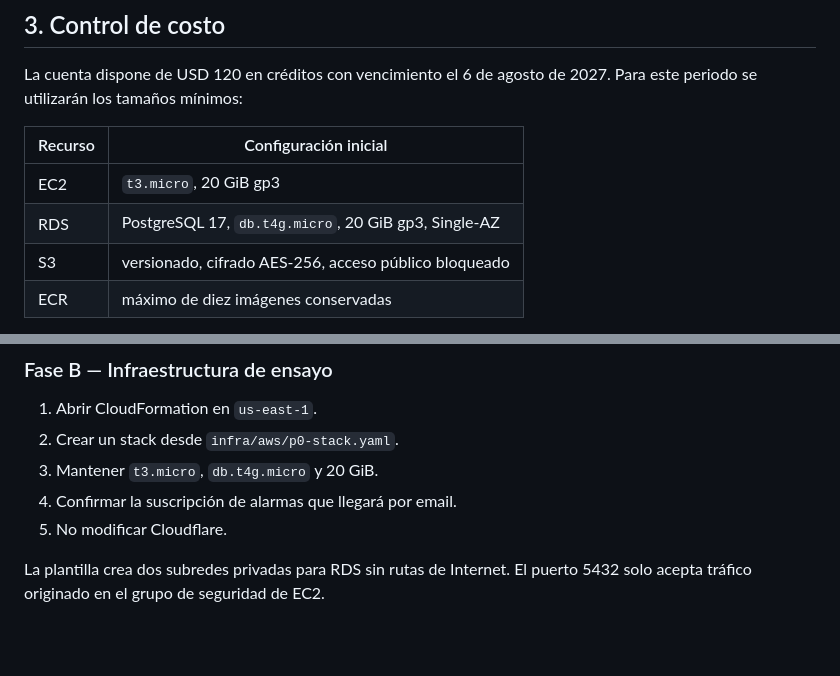
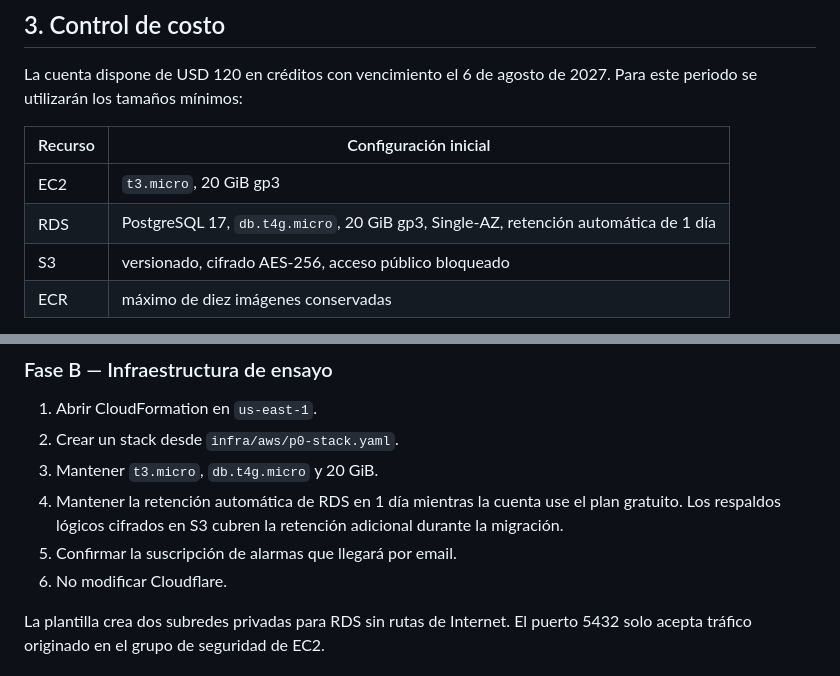
Before and after one commit to abdiel-ariano/Tradeflow_colon, a Markdown page: docs/MIGRACION_DB_AWS_RDS.md, 2 parts joined by grey strips. GitHub-like rendering; blank space fills up the shorter version.

Commit message:
Documentar retención RDS del plan gratuito

```diff
--- a/docs/MIGRACION_DB_AWS_RDS.md
+++ b/docs/MIGRACION_DB_AWS_RDS.md
@@ -64,7 +64,7 @@ La cuenta dispone de USD 120 en créditos con vencimiento el 6 de agosto de
 | Recurso | Configuración inicial |
 |---|---|
 | EC2 | `t3.micro`, 20 GiB gp3 |
-| RDS | PostgreSQL 17, `db.t4g.micro`, 20 GiB gp3, Single-AZ |
+| RDS | PostgreSQL 17, `db.t4g.micro`, 20 GiB gp3, Single-AZ, retención automática de 1 día |
 | S3 | versionado, cifrado AES-256, acceso público bloqueado |
 | ECR | máximo de diez imágenes conservadas |
 
@@ -113,8 +113,11 @@ bash scripts/aws/export_supabase.sh
 1. Abrir CloudFormation en `us-east-1`.
 2. Crear un stack desde `infra/aws/p0-stack.yaml`.
 3. Mantener `t3.micro`, `db.t4g.micro` y 20 GiB.
-4. Confirmar la suscripción de alarmas que llegará por email.
-5. No modificar Cloudflare.
+4. Mantener la retención automática de RDS en 1 día mientras la cuenta use el
+   plan gratuito. Los respaldos lógicos cifrados en S3 cubren la retención
+   adicional durante la migración.
+5. Confirmar la suscripción de alarmas que llegará por email.
+6. No modificar Cloudflare.
 
 La plantilla crea dos subredes privadas para RDS sin rutas de Internet. El
 puerto 5432 solo acepta tráfico originado en el grupo de seguridad de EC2.
```
